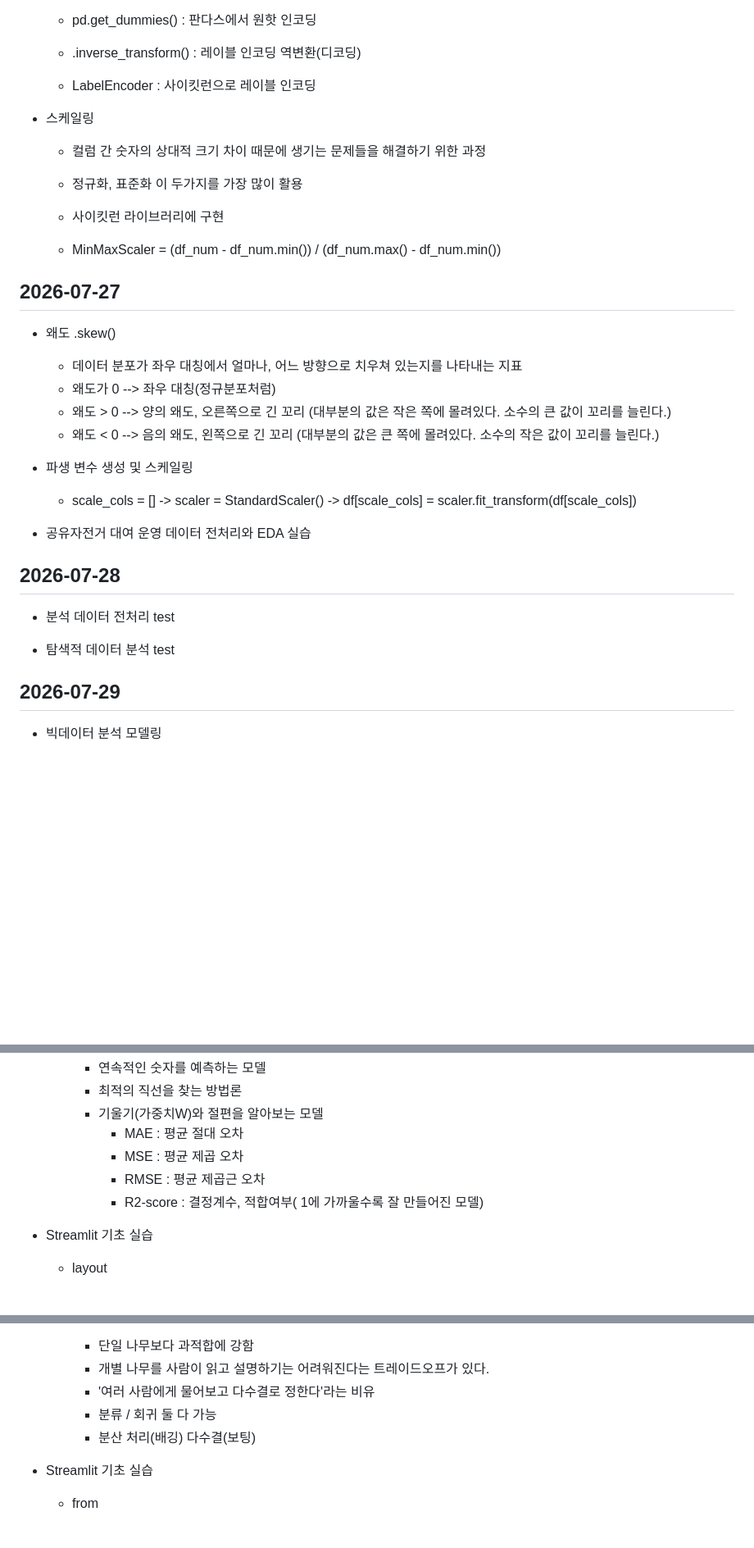
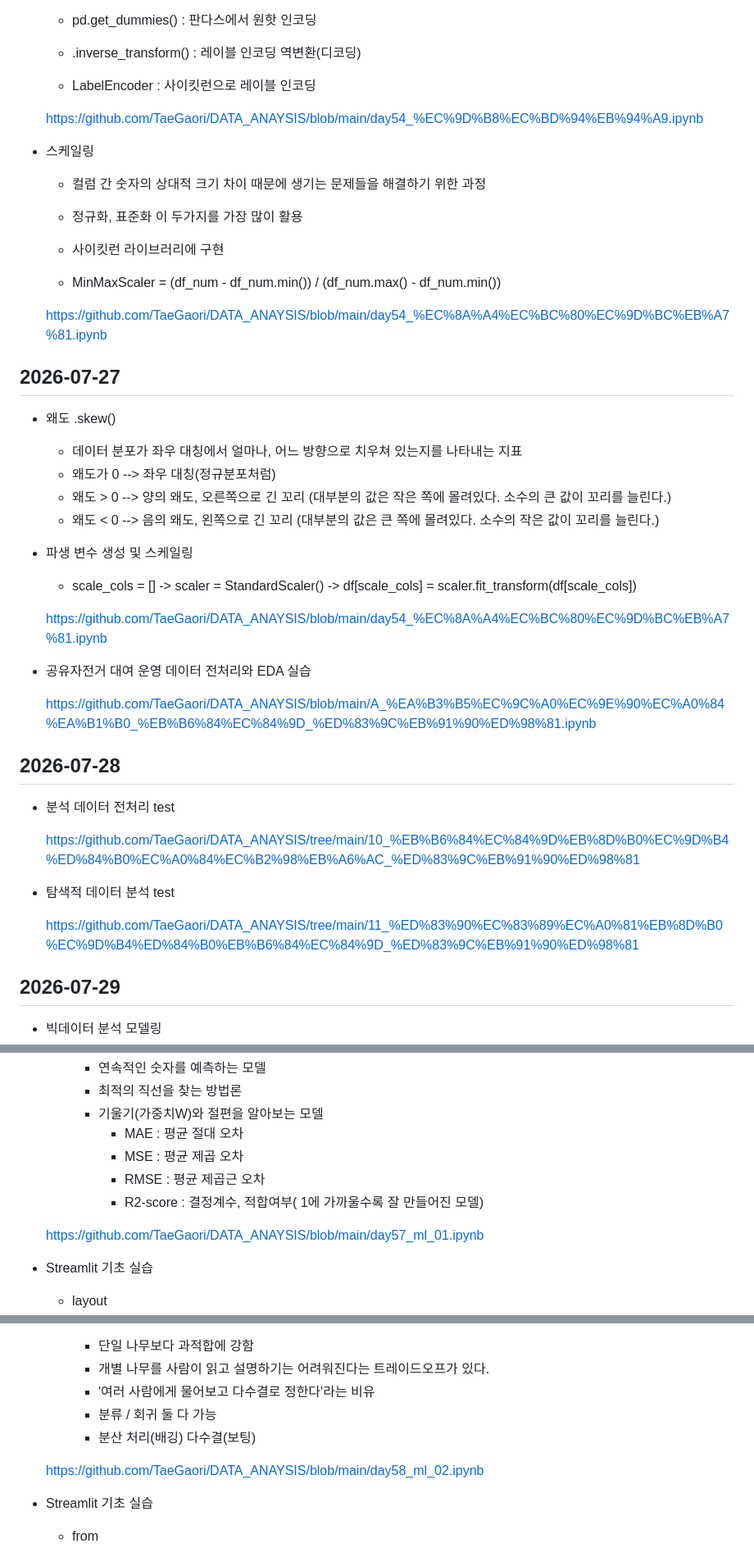
Before and after one commit to seokssaem/bigdata-2026, a Markdown page: 학습 일지/daily-log.md, 3 parts joined by grey strips. Shown at 82% size. Drawn GitHub-style; blank space fills up the shorter version.

```diff
--- a/학습 일지/daily-log.md
+++ b/학습 일지/daily-log.md
@@ -335,13 +335,16 @@
     - .inverse_transform() : 레이블 인코딩 역변환(디코딩)
     - LabelEncoder : 사이킷런으로 레이블 인코딩
 
+    https://github.com/TaeGaori/DATA_ANAYSIS/blob/main/day54_%EC%9D%B8%EC%BD%94%EB%94%A9.ipynb
+
 - 스케일링
     - 컬럼 간 숫자의 상대적 크기 차이 때문에 생기는 문제들을 해결하기 위한 과정
     - 정규화, 표준화 이 두가지를 가장 많이 활용
     - 사이킷런 라이브러리에 구현
 
+    - MinMaxScaler = (df_num - df_num.min()) / (df_num.max() - df_num.min())
 
-    - MinMaxScaler = (df_num - df_num.min()) / (df_num.max() - df_num.min())
+    https://github.com/TaeGaori/DATA_ANAYSIS/blob/main/day54_%EC%8A%A4%EC%BC%80%EC%9D%BC%EB%A7%81.ipynb
 
 
 ## 2026-07-27
@@ -354,13 +357,21 @@
 - 파생 변수 생성 및 스케일링
     - scale_cols = [] -> scaler = StandardScaler() -> df[scale_cols] = scaler.fit_transform(df[scale_cols])
 
+    https://github.com/TaeGaori/DATA_ANAYSIS/blob/main/day54_%EC%8A%A4%EC%BC%80%EC%9D%BC%EB%A7%81.ipynb
+
 - 공유자전거 대여 운영 데이터 전처리와 EDA 실습
+
+    https://github.com/TaeGaori/DATA_ANAYSIS/blob/main/A_%EA%B3%B5%EC%9C%A0%EC%9E%90%EC%A0%84%EA%B1%B0_%EB%B6%84%EC%84%9D_%ED%83%9C%EB%91%90%ED%98%81.ipynb
 
 
 ## 2026-07-28
 - 분석 데이터 전처리 test
 
+    https://github.com/TaeGaori/DATA_ANAYSIS/tree/main/10_%EB%B6%84%EC%84%9D%EB%8D%B0%EC%9D%B4%ED%84%B0%EC%A0%84%EC%B2%98%EB%A6%AC_%ED%83%9C%EB%91%90%ED%98%81
+
 - 탐색적 데이터 분석 test
+
+    https://github.com/TaeGaori/DATA_ANAYSIS/tree/main/11_%ED%83%90%EC%83%89%EC%A0%81%EB%8D%B0%EC%9D%B4%ED%84%B0%EB%B6%84%EC%84%9D_%ED%83%9C%EB%91%90%ED%98%81
 
 
 ## 2026-07-29
@@ -375,6 +386,8 @@
             - MSE : 평균 제곱 오차
             - RMSE : 평균 제곱근 오차
             - R2-score : 결정계수, 적합여부( 1에 가까울수록 잘 만들어진 모델)
+
+    https://github.com/TaeGaori/DATA_ANAYSIS/blob/main/day57_ml_01.ipynb
 
 - Streamlit 기초 실습
     - layout
@@ -398,6 +411,8 @@
         - 분류 / 회귀 둘 다 가능
         - 분산 처리(배깅) 다수결(보팅)
 
+    https://github.com/TaeGaori/DATA_ANAYSIS/blob/main/day58_ml_02.ipynb
+
 - Streamlit 기초 실습
     - from
     - state
```
Also changed, not shown: other parts of 학습 일지/daily-log.md (+28 -3 lines).
